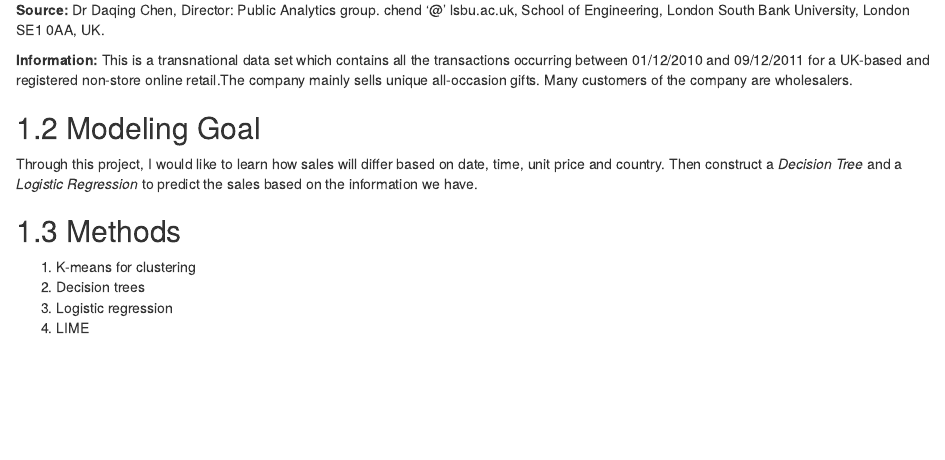
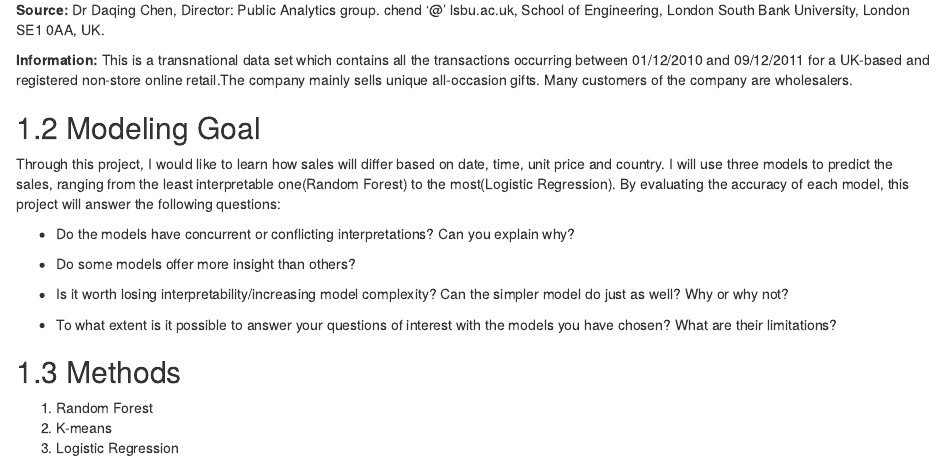
Before and after one commit to wangyeye66/5293FinalProj, an R Markdown document (index.Rmd): the page in a window 1100 px wide, from 290 px down. Rendered offline with R 4.5, knitr and Pandoc, with nearby package versions; drawn as R Markdown's standard HTML page in place of the format the file asks for.

Commit message:
updated index.rmd

```diff
--- a/index.Rmd
+++ b/index.Rmd
@@ -17,11 +17,18 @@ site: bookdown::bookdown_site
 
 ## Modeling Goal
 
-Through this project, I would like to learn how sales will differ based on date, time, unit price and country. Then construct a *Decision Tree* and a *Logistic Regression* to predict the sales based on the information we have.
+Through this project, I would like to learn how sales will differ based on date, time, unit price and country. I will use three models to predict the sales, ranging from the least interpretable one(Random Forest) to the most(Logistic Regression). By evaluating the accuracy of each model, this project will answer the following questions:
+
+-   Do the models have concurrent or conflicting interpretations? Can you explain why?
+
+-   Do some models offer more insight than others?
+
+-   Is it worth losing interpretability/increasing model complexity? Can the simpler model do just as well? Why or why not?
+
+-   To what extent is it possible to answer your questions of interest with the models you have chosen? What are their limitations?
 
 ## Methods
 
-1.  K-means for clustering
-2.  Decision trees
-3.  Logistic regression
-4.  LIME
+1.  Random Forest
+2.  K-means
+3.  Logistic Regression
```
